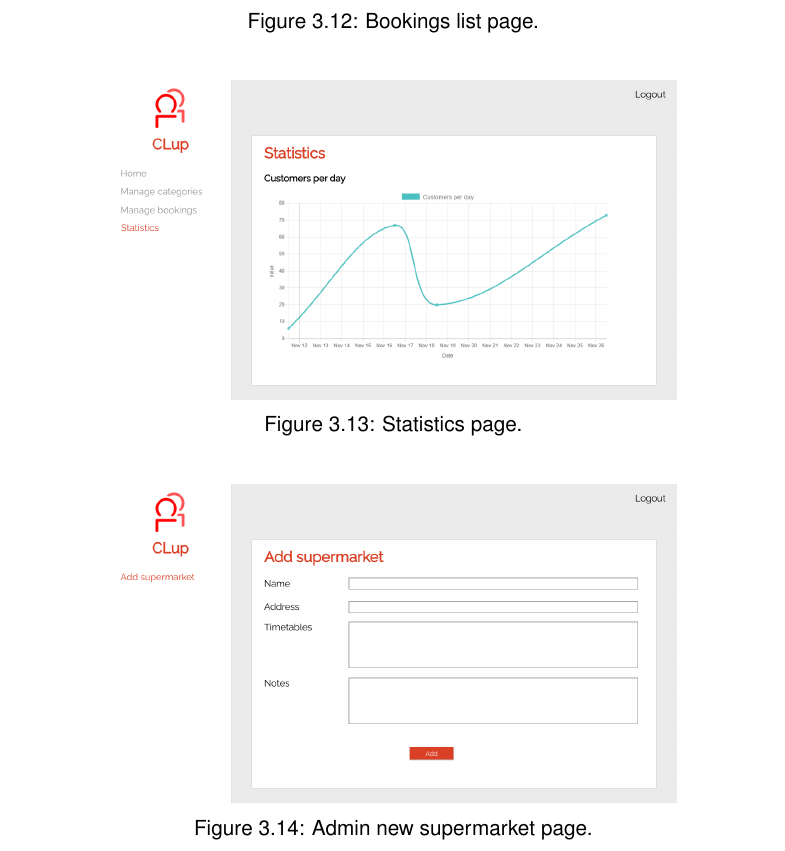
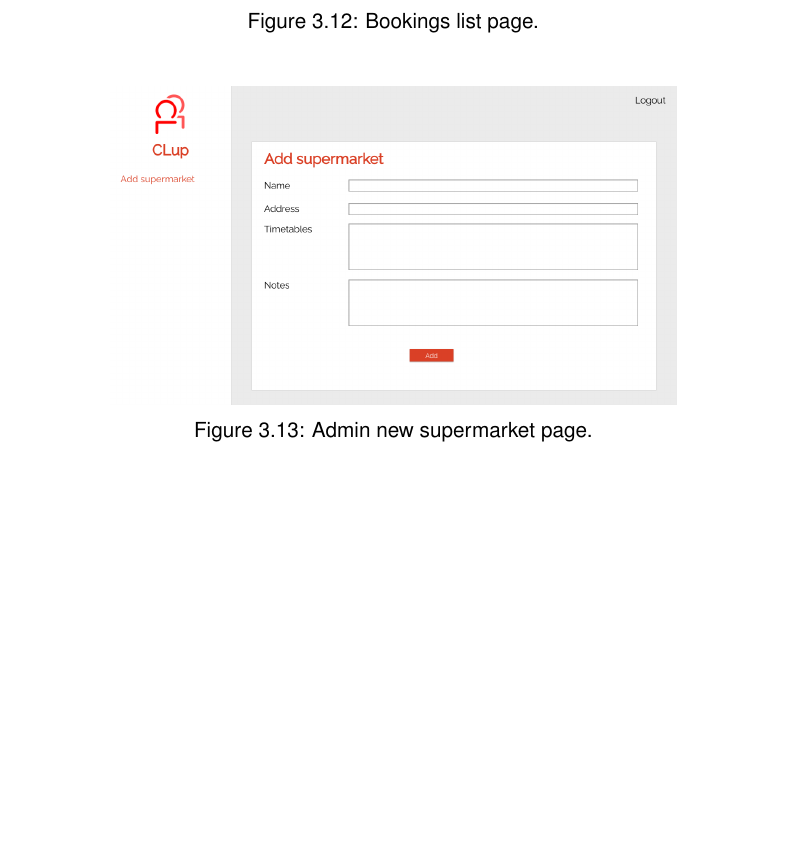
Before and after one commit to snegrini/CLup-SE2-Project-2021, a LaTeX book (RASD/RASD.tex, which reads RASD/chapters/3_specific_requirements.tex): part of page 20 of 30, cut so that both start at the same text, the shorter picture padded with empty space. Compiled offline with pdfLaTeX.

Commit message:
Fix mockup

```diff
--- a/RASD/chapters/3_specific_requirements.tex
+++ b/RASD/chapters/3_specific_requirements.tex
@@ -87,11 +87,6 @@ User interface mockups of most important pages of the web dashboard are shown be
 	\centering
 	\includegraphics[width=0.77\linewidth]{dashboard3}
 	\caption{Bookings list page.}
-\end{figure}
-\begin{figure}[H]
-	\centering
-	\includegraphics[width=0.77\linewidth]{dashboard4}
-	\caption{Statistics page.}
 \end{figure}
 \begin{figure}[H]
 	\centering
```
Also changed, not shown: RASD/images/dashboard1.png, RASD/images/dashboard2.png, RASD/images/dashboard3.png, RASD/images/dashboard4.png (deleted).
